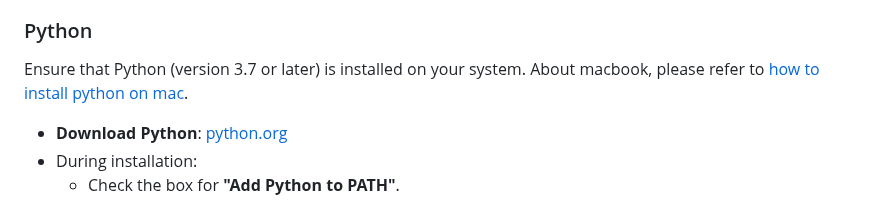
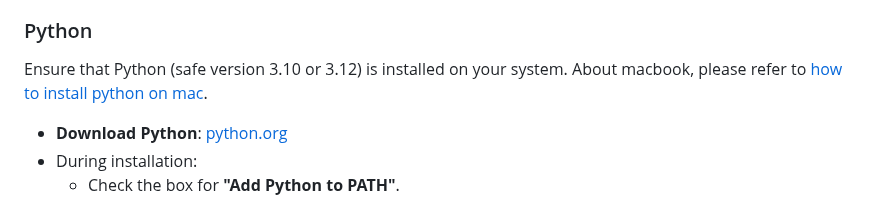
Before and after one commit to JReal2/LLM-RAG-Agent-Tutorial, a Markdown page: README.md, the part around the change. Rendered like a GitHub page.

```diff
--- a/README.md
+++ b/README.md
@@ -43,7 +43,7 @@ CUDA is required for running GPU-accelerated operations.
   - Add the CUDA binary paths to your environment variables.
 
 ### Python
-Ensure that Python (version 3.7 or later) is installed on your system. About macbook, please refer to [how to install python on mac](https://www.youtube.com/watch?v=u4xUUBTER4I).
+Ensure that Python (safe version 3.10 or 3.12) is installed on your system. About macbook, please refer to [how to install python on mac](https://www.youtube.com/watch?v=u4xUUBTER4I).
 
 - **Download Python**: [python.org](https://www.python.org/)
 - During installation:
```
